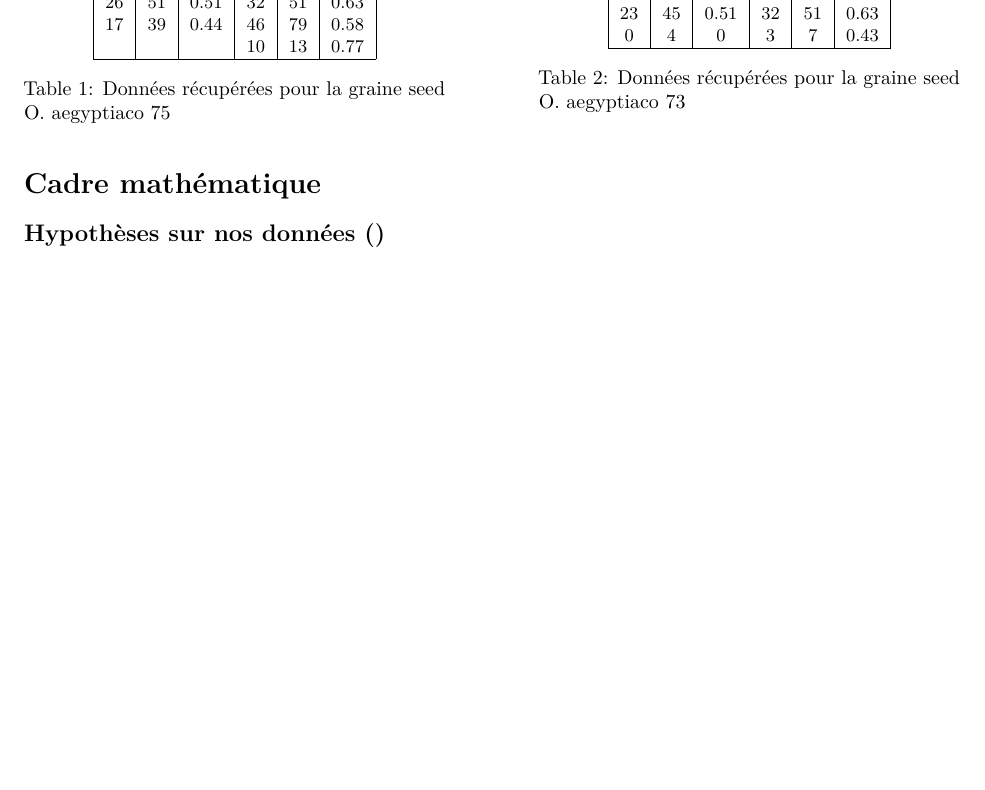
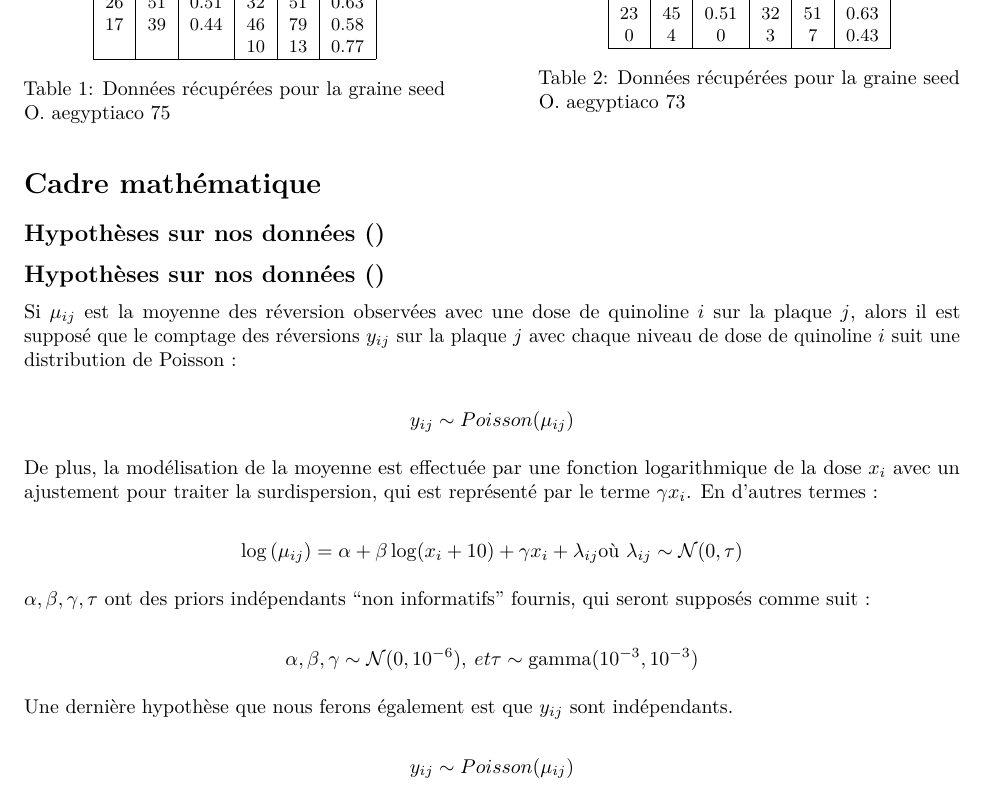
Before and after one commit to mblmatheus/projet_bayes_2, an R Markdown document (projet2 - rapport.Rmd): part of page 1 of 2 before the commit and part of page 1 of 3 after it, cut so that both start at the same text, the shorter picture padded with empty space. Rendered offline with R 4.5, knitr and Pandoc, then LaTeX, with nearby package versions.

Commit message:
hypotheses

```diff
--- a/projet2 - rapport.Rmd
+++ b/projet2 - rapport.Rmd
@@ -56,6 +56,34 @@ keep_tex: true
 # Cadre mathématique
 
 ## Hypothèses sur nos données ()
+
+## Hypothèses sur nos données ()
+
+Si $\mu_{ij}$ est la moyenne des réversion observées avec une dose de quinoline $i$ sur la plaque $j$, alors il est supposé que le comptage des réversions $y_{ij}$ sur la plaque $j$ avec chaque niveau de dose de quinoline $i$ suit une distribution de Poisson :
+
+$$
+y_{ij} \sim Poisson(\mu_{ij})
+$$
+
+De plus, la modélisation de la moyenne est effectuée par une fonction logarithmique de la dose $x_i$ avec un ajustement pour traiter la surdispersion, qui est représenté par le terme $\gamma x_i$. En d'autres termes :
+
+$$
+  \log{(\mu_{ij})} = \alpha + \beta\log(x_i + 10) + \gamma x_i + \lambda_{ij} \\
+  \text{où } \lambda_{ij} \sim \mathcal{N}(0,\tau)
+$$
+
+$\alpha, \beta, \gamma, \tau$ ont des priors indépendants "non informatifs" fournis, qui seront supposés comme suit :
+
+$$
+  \alpha, \beta, \gamma \sim \mathcal{N}(0, 10^{-6}), \: et \\
+  \tau \sim \text{gamma}(10^{-3}, 10^{-3})
+$$
+
+Une dernière hypothèse que nous ferons également est que $y_{ij}$ sont indépendants.
+
+$$
+y_{ij} \sim Poisson(\mu_{ij})
+$$
 
 ## Graphe acyclique orienté ()
 
```
